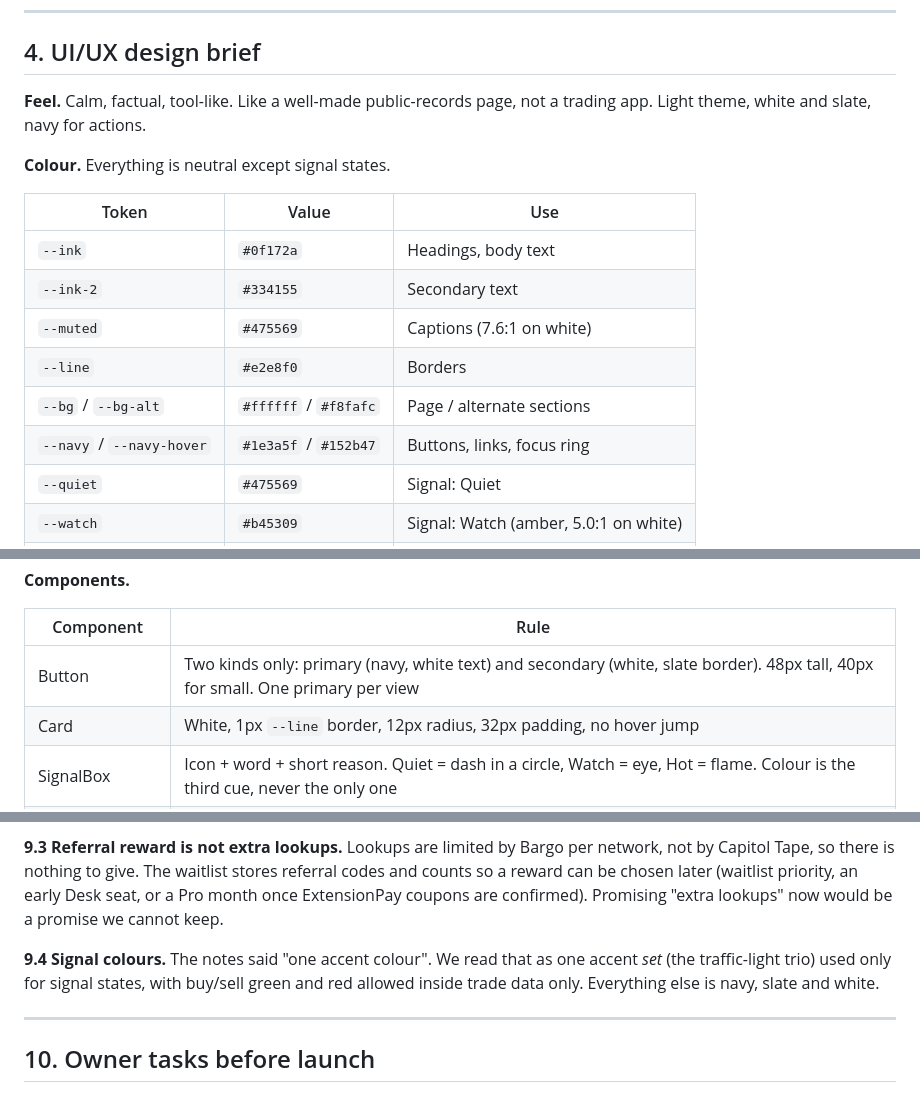
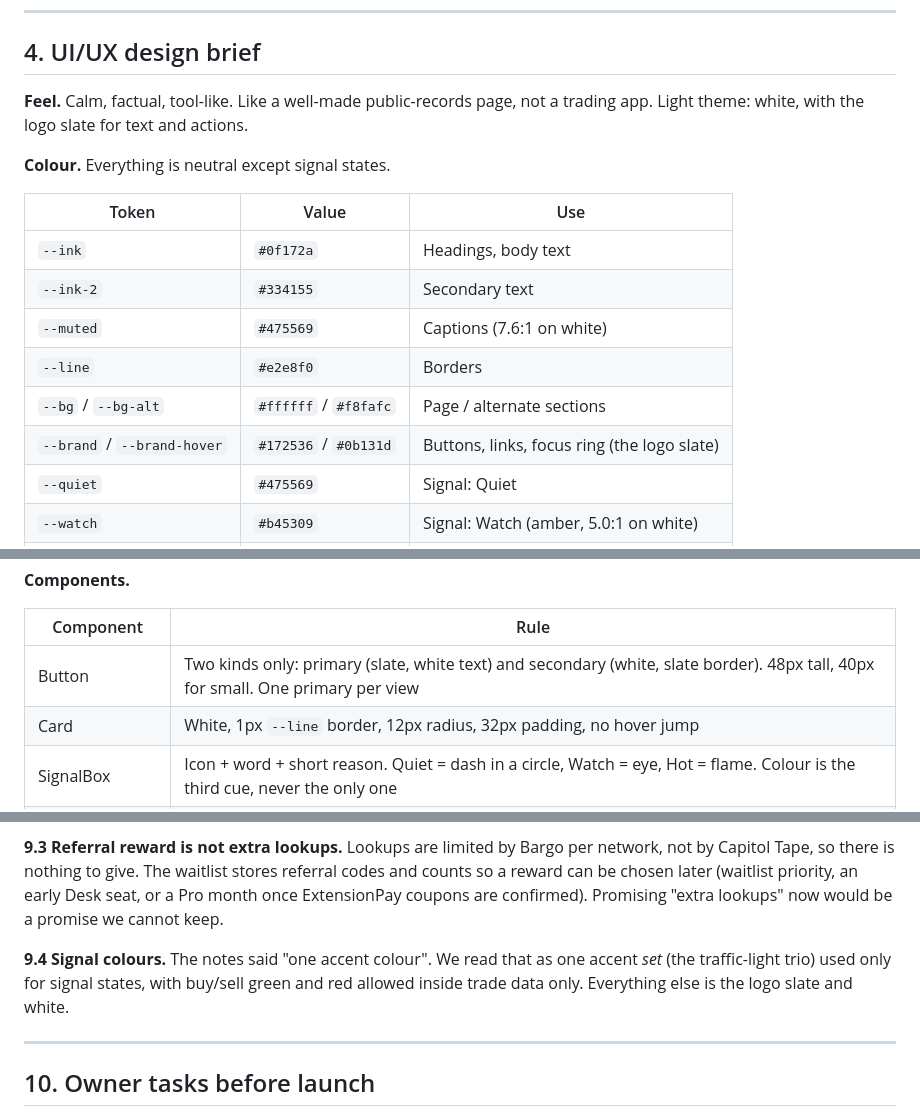
Before and after one commit to djbatalona06/congress-trades-overlay, a Markdown page: docs/2026-10-17-site-launch-spec.md, 3 parts joined by grey strips. Drawn GitHub-style.

Commit message:
Plan: the site uses the logo slate, not navy

```diff
--- a/docs/2026-10-17-site-launch-spec.md
+++ b/docs/2026-10-17-site-launch-spec.md
@@ -106,7 +106,7 @@ Home ─┬─ Add to Chrome ─→ Chrome Web Store (desktop) │ "Desktop only
 
 ## 4. UI/UX design brief
 
-**Feel.** Calm, factual, tool-like. Like a well-made public-records page, not a trading app. Light theme, white and slate, navy for actions.
+**Feel.** Calm, factual, tool-like. Like a well-made public-records page, not a trading app. Light theme: white, with the logo slate for text and actions.
 
 **Colour.** Everything is neutral except signal states.
 
@@ -117,7 +117,7 @@ Home ─┬─ Add to Chrome ─→ Chrome Web Store (desktop) │ "Desktop only
 | `--muted` | `#475569` | Captions (7.6:1 on white) |
 | `--line` | `#e2e8f0` | Borders |
 | `--bg` / `--bg-alt` | `#ffffff` / `#f8fafc` | Page / alternate sections |
-| `--navy` / `--navy-hover` | `#1e3a5f` / `#152b47` | Buttons, links, focus ring |
+| `--brand` / `--brand-hover` | `#172536` / `#0b131d` | Buttons, links, focus ring (the logo slate) |
 | `--quiet` | `#475569` | Signal: Quiet |
 | `--watch` | `#b45309` | Signal: Watch (amber, 5.0:1 on white) |
 | `--hot` | `#b91c1c` | Signal: Hot |
@@ -133,7 +133,7 @@ No red or blue as brand colour. Party badges in the demo are neutral slate with
 
 | Component | Rule |
 |---|---|
-| Button | Two kinds only: primary (navy, white text) and secondary (white, slate border). 48px tall, 40px for small. One primary per view |
+| Button | Two kinds only: primary (slate, white text) and secondary (white, slate border). 48px tall, 40px for small. One primary per view |
 | Card | White, 1px `--line` border, 12px radius, 32px padding, no hover jump |
 | SignalBox | Icon + word + short reason. Quiet = dash in a circle, Watch = eye, Hot = flame. Colour is the third cue, never the only one |
 | PlatformBadges | Logo + name, greyscale until hover |
@@ -275,7 +275,7 @@ The three home-page quotes are invented. Even with the "illustrative" note, made
 
 **9.3 Referral reward is not extra lookups.** Lookups are limited by Bargo per network, not by Capitol Tape, so there is nothing to give. The waitlist stores referral codes and counts so a reward can be chosen later (waitlist priority, an early Desk seat, or a Pro month once ExtensionPay coupons are confirmed). Promising "extra lookups" now would be a promise we cannot keep.
 
-**9.4 Signal colours.** The notes said "one accent colour". We read that as one accent *set* (the traffic-light trio) used only for signal states, with buy/sell green and red allowed inside trade data only. Everything else is navy, slate and white.
+**9.4 Signal colours.** The notes said "one accent colour". We read that as one accent *set* (the traffic-light trio) used only for signal states, with buy/sell green and red allowed inside trade data only. Everything else is the logo slate and white.
 
 ---
 
```
